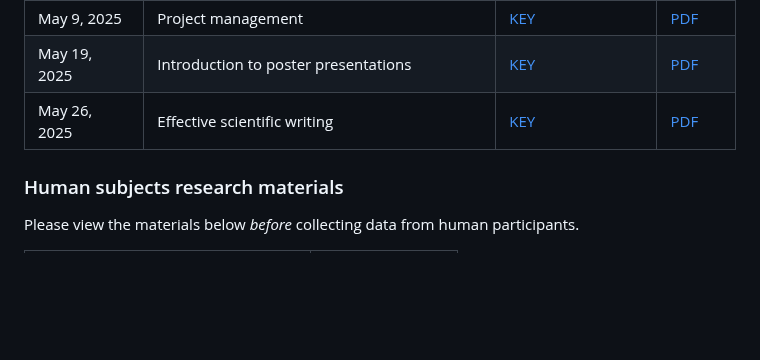
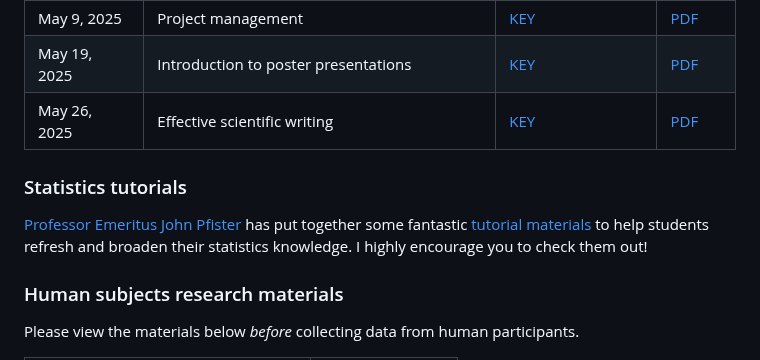
Before and after one commit to ContextLab/experimental-psychology, a Markdown page: README.md, the part around the change. Rendered like a GitHub page; blank space fills up the shorter version.

Commit message:
added link to stats tutorials

```diff
--- a/README.md
+++ b/README.md
@@ -63,6 +63,10 @@ Note that not every course meeting has associated slides (or an associated lectu
 | May 19, 2025 | Introduction to poster presentations | [KEY](https://github.com/ContextLab/experimental-psychology/raw/main/slides/poster_presentations.key) | [PDF](https://github.com/ContextLab/experimental-psychology/blob/main/slides/poster_presentations.pdf) |
 | May 26, 2025 | Effective scientific writing | [KEY](https://github.com/ContextLab/experimental-psychology/raw/main/slides/effective_writing.key) | [PDF](https://github.com/ContextLab/experimental-psychology/blob/main/slides/effective_writing.pdf) |
 
+### Statistics tutorials
+
+[Professor Emeritus John Pfister](https://pbs.dartmouth.edu/people/john-f-pfister) has put together some fantastic [tutorial materials](https://canvas.dartmouth.edu/courses/68954) to help students refresh and broaden their statistics knowledge.  I highly encourage you to check them out!
+
 ### Human subjects research materials
 
 Please view the materials below *before* collecting data from human participants.
```
